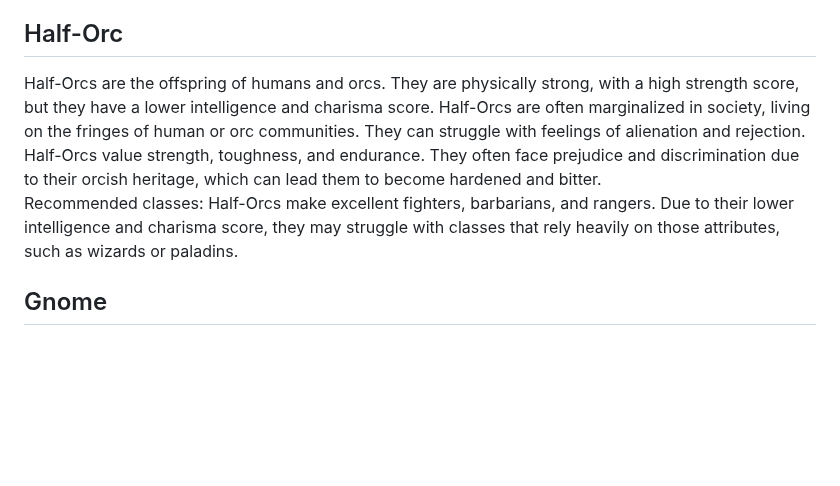
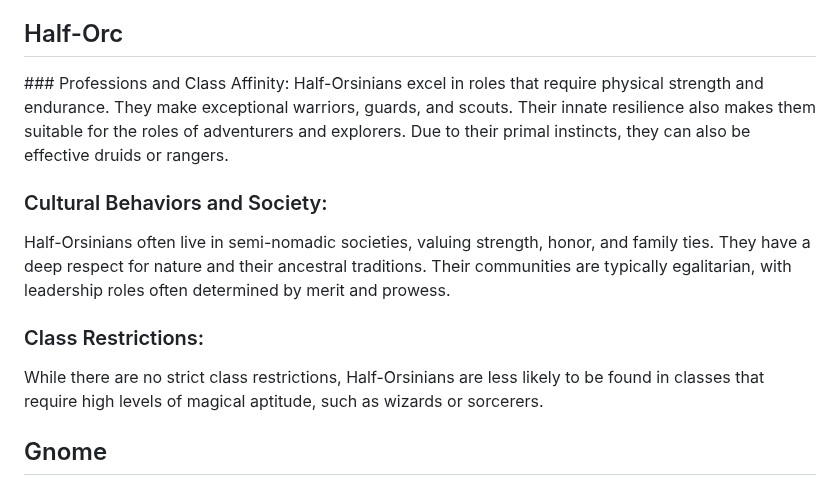
Before and after one commit to jon-starnes/adnd-js, a Markdown page: pages/races.md, the part around the change. Drawn GitHub-style; blank space fills up the shorter version.

```diff
--- a/pages/races.md
+++ b/pages/races.md
@@ -37,9 +37,14 @@
 
 <div id="half-orc-race">
   <h2>Half-Orc</h2>
-  Half-Orcs are the offspring of humans and orcs. They are physically strong, with a high strength score, but they have a lower intelligence and charisma score. Half-Orcs are often marginalized in society, living on the fringes of human or orc communities. They can struggle with feelings of alienation and rejection. Half-Orcs value strength, toughness, and endurance. They often face prejudice and discrimination due to their orcish heritage, which can lead them to become hardened and bitter.
+### Professions and Class Affinity:
+Half-Orsinians excel in roles that require physical strength and endurance. They make exceptional warriors, guards, and scouts. Their innate resilience also makes them suitable for the roles of adventurers and explorers. Due to their primal instincts, they can also be effective druids or rangers.
 
-  Recommended classes: Half-Orcs make excellent fighters, barbarians, and rangers. Due to their lower intelligence and charisma score, they may struggle with classes that rely heavily on those attributes, such as wizards or paladins.
+### Cultural Behaviors and Society:
+Half-Orsinians often live in semi-nomadic societies, valuing strength, honor, and family ties. They have a deep respect for nature and their ancestral traditions. Their communities are typically egalitarian, with leadership roles often determined by merit and prowess.
+
+### Class Restrictions:
+While there are no strict class restrictions, Half-Orsinians are less likely to be found in classes that require high levels of magical aptitude, such as wizards or sorcerers.
 </div>
 
 <div id="gnome-race">
```
